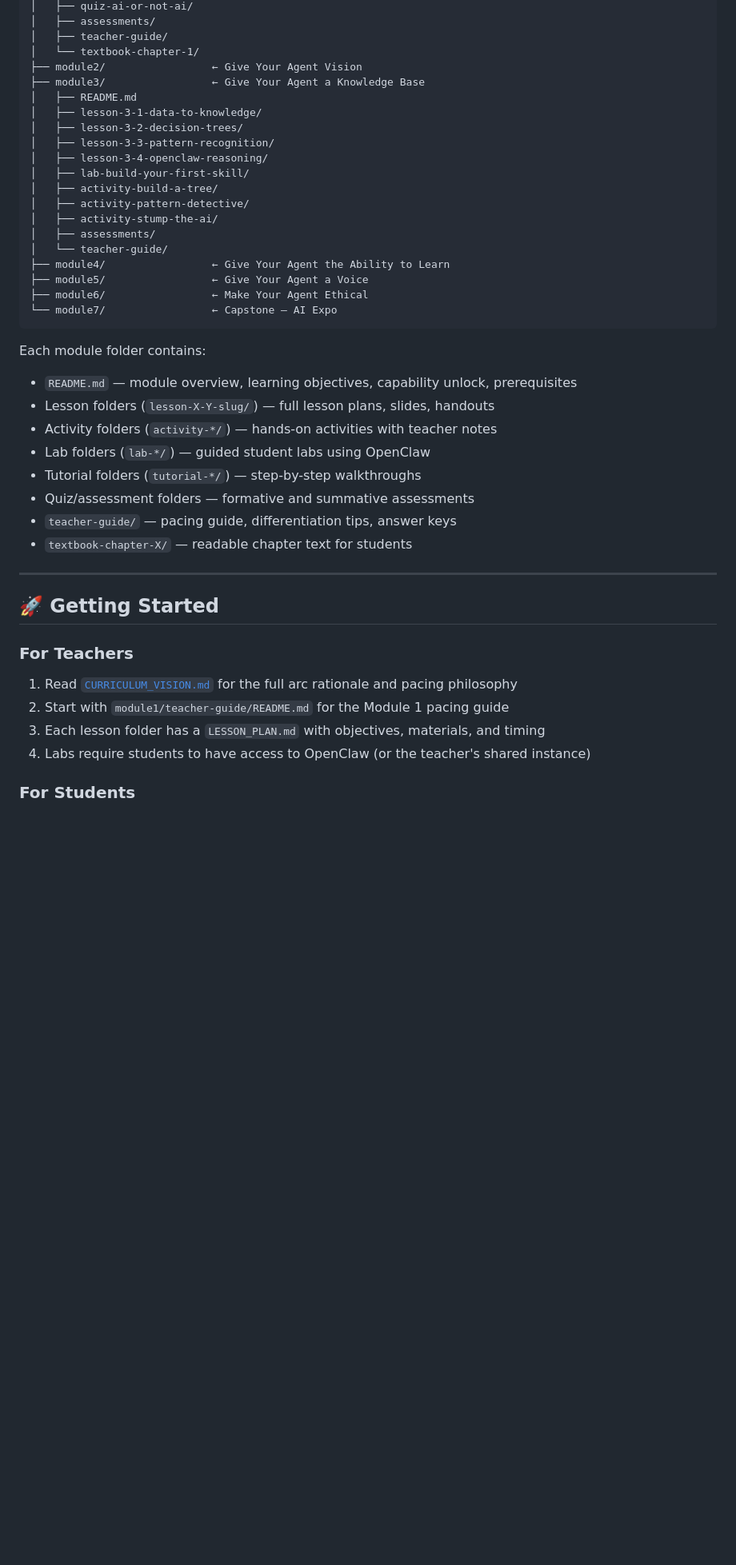
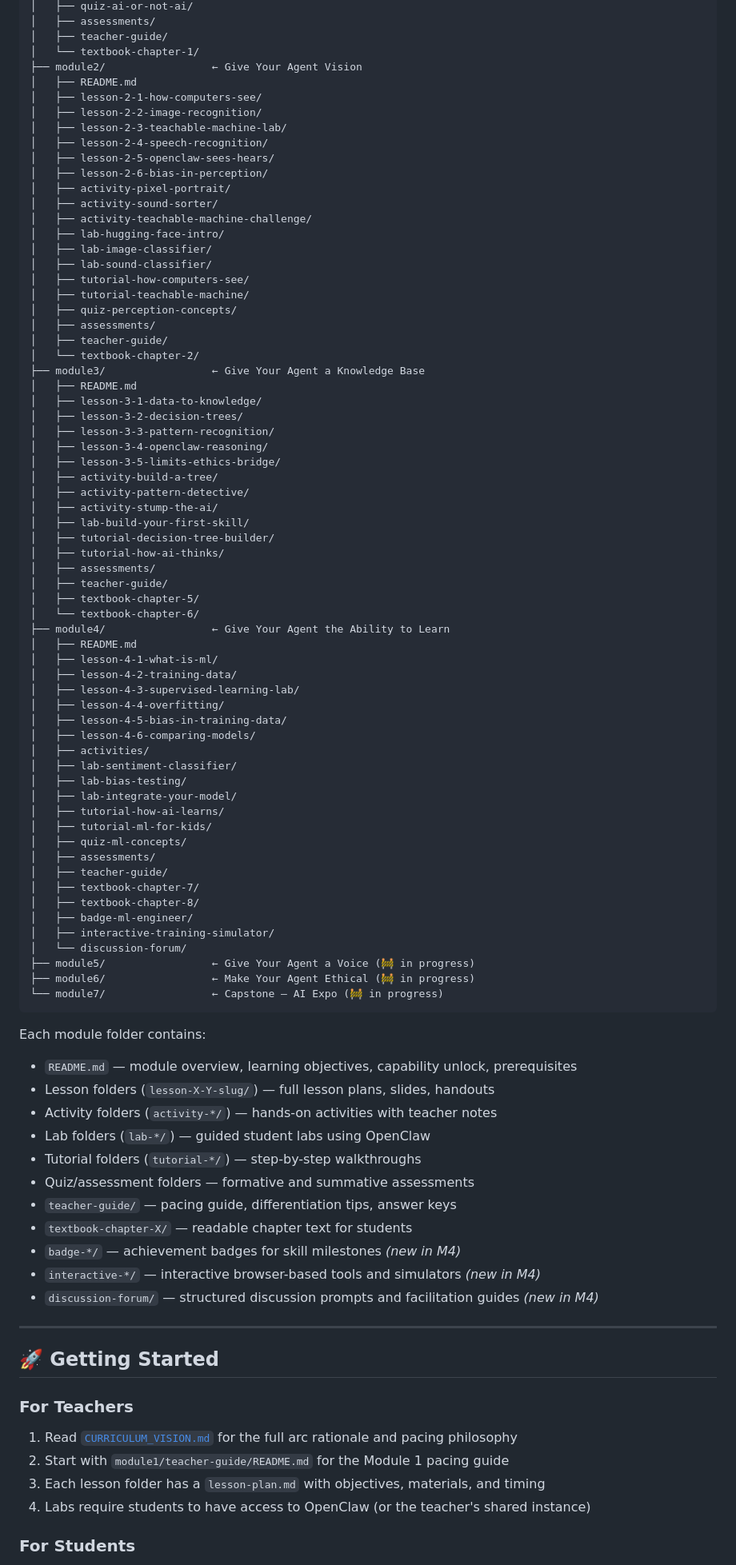
Before and after one commit to clawdawg36-cpu/openclaw-curriculum, a Markdown page: README.md, the part around the change. Shown at 80% size. Drawn GitHub-style; blank space fills up the shorter version.

Commit message:
feat: [Cross-Curriculum] update repo structure map in README

````diff
--- a/README.md
+++ b/README.md
@@ -64,22 +64,67 @@ openclaw-curriculum/
 │   ├── teacher-guide/
 │   └── textbook-chapter-1/
 ├── module2/                 ← Give Your Agent Vision
+│   ├── README.md
+│   ├── lesson-2-1-how-computers-see/
+│   ├── lesson-2-2-image-recognition/
+│   ├── lesson-2-3-teachable-machine-lab/
+│   ├── lesson-2-4-speech-recognition/
+│   ├── lesson-2-5-openclaw-sees-hears/
+│   ├── lesson-2-6-bias-in-perception/
+│   ├── activity-pixel-portrait/
+│   ├── activity-sound-sorter/
+│   ├── activity-teachable-machine-challenge/
+│   ├── lab-hugging-face-intro/
+│   ├── lab-image-classifier/
+│   ├── lab-sound-classifier/
+│   ├── tutorial-how-computers-see/
+│   ├── tutorial-teachable-machine/
+│   ├── quiz-perception-concepts/
+│   ├── assessments/
+│   ├── teacher-guide/
+│   └── textbook-chapter-2/
 ├── module3/                 ← Give Your Agent a Knowledge Base
 │   ├── README.md
 │   ├── lesson-3-1-data-to-knowledge/
 │   ├── lesson-3-2-decision-trees/
 │   ├── lesson-3-3-pattern-recognition/
 │   ├── lesson-3-4-openclaw-reasoning/
-│   ├── lab-build-your-first-skill/
+│   ├── lesson-3-5-limits-ethics-bridge/
 │   ├── activity-build-a-tree/
 │   ├── activity-pattern-detective/
 │   ├── activity-stump-the-ai/
+│   ├── lab-build-your-first-skill/
+│   ├── tutorial-decision-tree-builder/
+│   ├── tutorial-how-ai-thinks/
 │   ├── assessments/
-│   └── teacher-guide/
+│   ├── teacher-guide/
+│   ├── textbook-chapter-5/
+│   └── textbook-chapter-6/
 ├── module4/                 ← Give Your Agent the Ability to Learn
-├── module5/                 ← Give Your Agent a Voice
-├── module6/                 ← Make Your Agent Ethical
-└── module7/                 ← Capstone — AI Expo
+│   ├── README.md
+│   ├── lesson-4-1-what-is-ml/
+│   ├── lesson-4-2-training-data/
+│   ├── lesson-4-3-supervised-learning-lab/
+│   ├── lesson-4-4-overfitting/
+│   ├── lesson-4-5-bias-in-training-data/
+│   ├── lesson-4-6-comparing-models/
+│   ├── activities/
+│   ├── lab-sentiment-classifier/
+│   ├── lab-bias-testing/
+│   ├── lab-integrate-your-model/
+│   ├── tutorial-how-ai-learns/
+│   ├── tutorial-ml-for-kids/
+│   ├── quiz-ml-concepts/
+│   ├── assessments/
+│   ├── teacher-guide/
+│   ├── textbook-chapter-7/
+│   ├── textbook-chapter-8/
+│   ├── badge-ml-engineer/
+│   ├── interactive-training-simulator/
+│   └── discussion-forum/
+├── module5/                 ← Give Your Agent a Voice (🚧 in progress)
+├── module6/                 ← Make Your Agent Ethical (🚧 in progress)
+└── module7/                 ← Capstone — AI Expo (🚧 in progress)
 ```
 
 Each module folder contains:
@@ -91,6 +136,9 @@ Each module folder contains:
 - Quiz/assessment folders — formative and summative assessments
 - `teacher-guide/` — pacing guide, differentiation tips, answer keys
 - `textbook-chapter-X/` — readable chapter text for students
+- `badge-*/` — achievement badges for skill milestones *(new in M4)*
+- `interactive-*/` — interactive browser-based tools and simulators *(new in M4)*
+- `discussion-forum/` — structured discussion prompts and facilitation guides *(new in M4)*
 
 ---
 
@@ -99,7 +147,7 @@ Each module folder contains:
 ### For Teachers
 1. Read [`CURRICULUM_VISION.md`](./CURRICULUM_VISION.md) for the full arc rationale and pacing philosophy
 2. Start with `module1/teacher-guide/README.md` for the Module 1 pacing guide
-3. Each lesson folder has a `LESSON_PLAN.md` with objectives, materials, and timing
+3. Each lesson folder has a `lesson-plan.md` with objectives, materials, and timing
 4. Labs require students to have access to OpenClaw (or the teacher's shared instance)
 
 ### For Students
````
